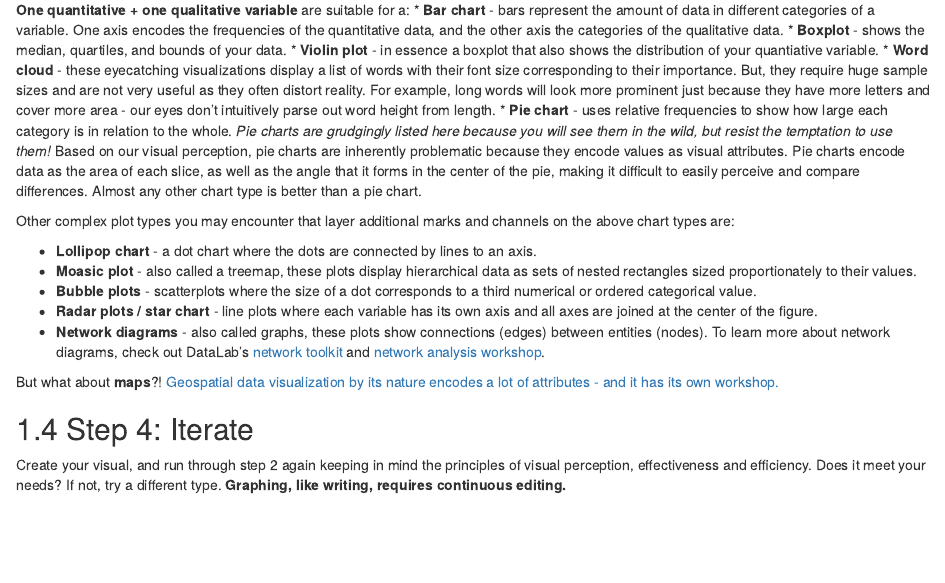
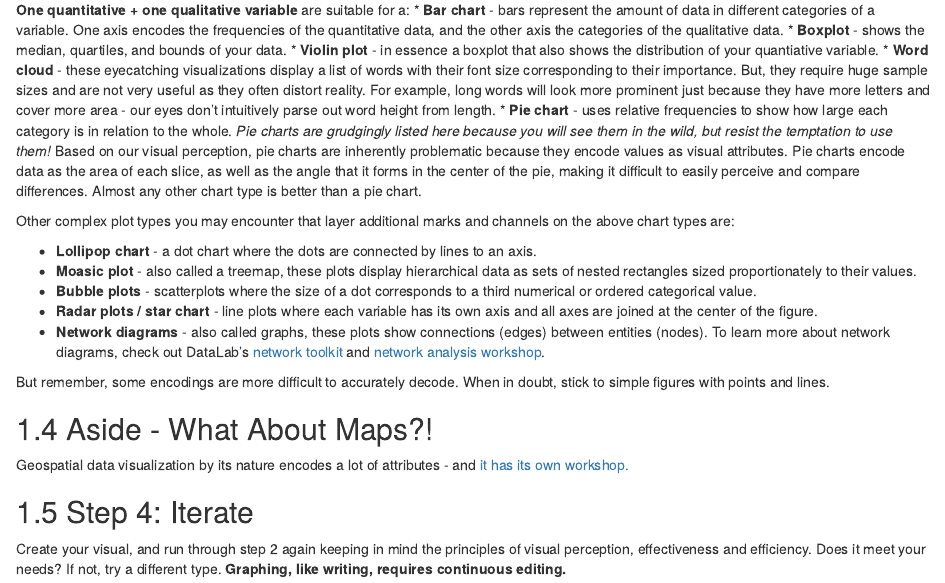
Before and after one commit to ucdavisdatalab/workshop_data_viz_principles, an R Markdown document (06_plot_types.Rmd): the page in a window 1100 px wide, from 1670 px down. Rendered offline with R 4.5, knitr and Pandoc, with nearby package versions; drawn as R Markdown's standard HTML page in place of the format the file asks for.

Commit message:
text updates

```diff
--- a/06_plot_types.Rmd
+++ b/06_plot_types.Rmd
@@ -52,7 +52,12 @@ Other complex plot types you may encounter that layer additional marks and chann
 * **Radar plots / star chart** - line plots where each variable has its own axis and all axes are joined at the center of the figure.
 * **Network diagrams** - also called graphs, these plots show connections (edges) between entities (nodes). To learn more about network diagrams, check out DataLab's [network toolkit](https://datalab.ucdavis.edu/networks/) and [network analysis workshop](https://www.youtube.com/watch?v=H6IkFnykX1s&feature=youtu.be).
 
-But what about **maps**?! [Geospatial data visualization by its nature encodes a lot of attributes - and it has its own workshop.](https://datalab.ucdavis.edu/eventscalendar/dsi-workshop-geospatial-data-visualization/)
+But remember, some encodings are more difficult to accurately decode. When in doubt, stick to simple figures with points and lines.
+
+Aside - What About Maps?!
+-------------------------
+
+Geospatial data visualization by its nature encodes a lot of attributes - and [it has its own workshop.](https://datalab.ucdavis.edu/eventscalendar/dsi-workshop-geospatial-data-visualization/)
 
 Step 4: Iterate
 -----------
```
